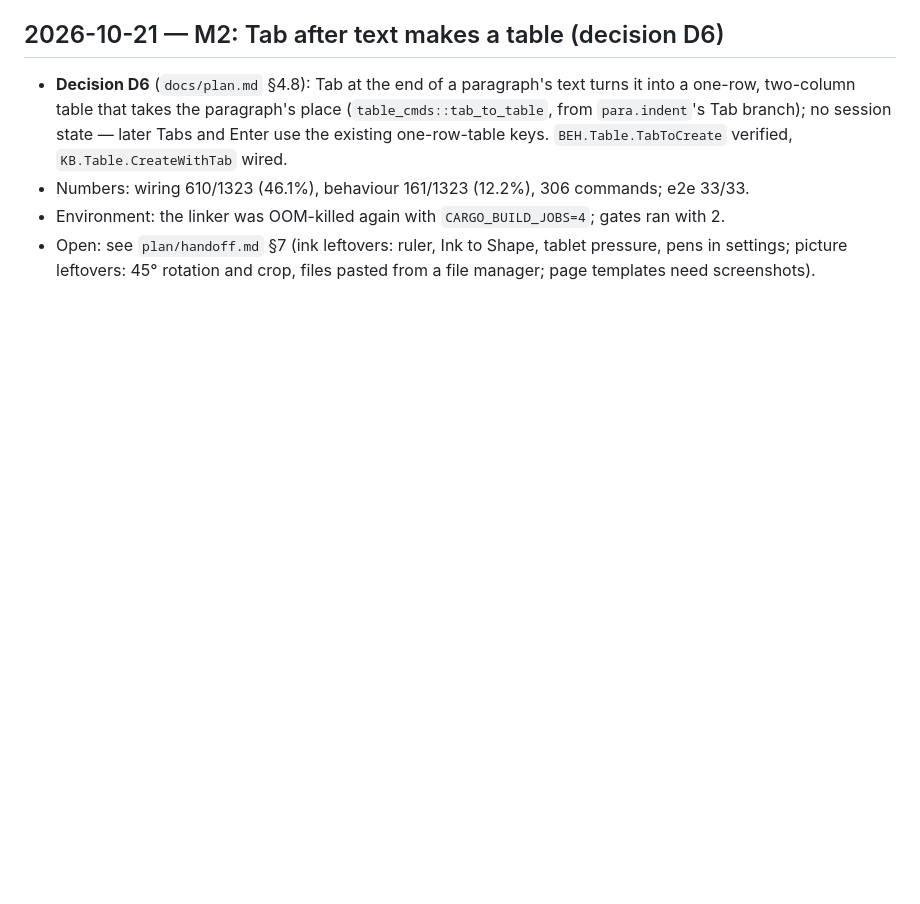
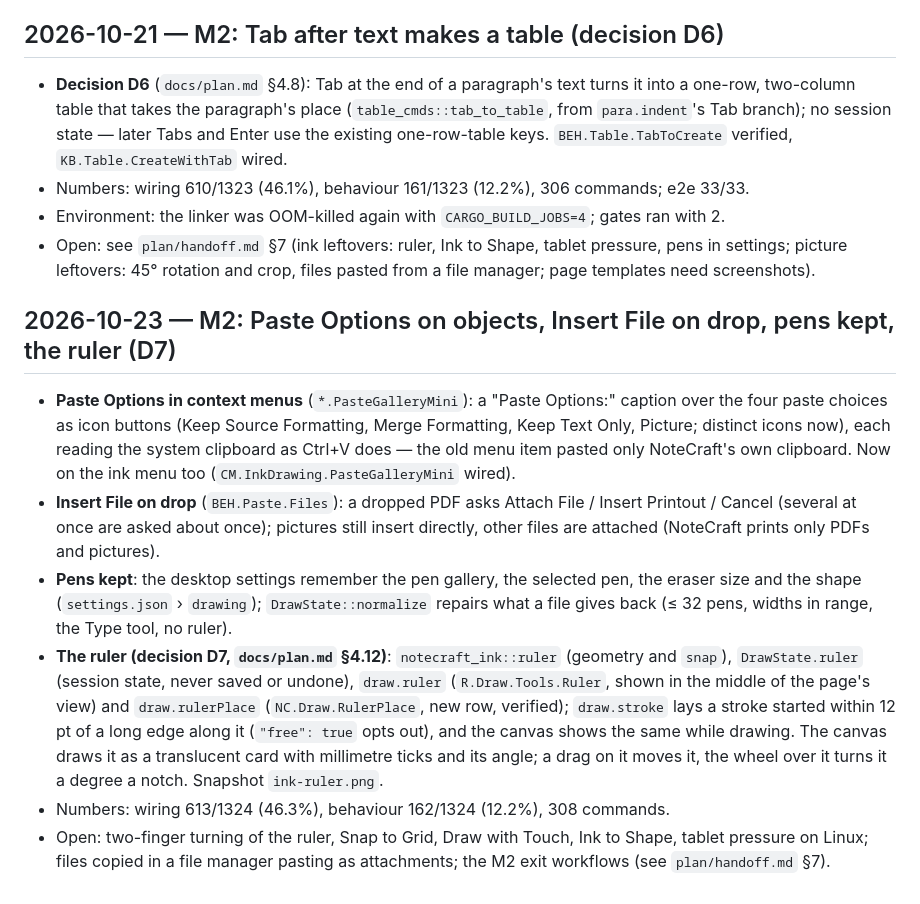
Before and after one commit to matteo-andreuzza/notecraft, a Markdown page: log/devlog.md, the part around the change. GitHub-like rendering; blank space fills up the shorter version.

Commit message:
M2 Devlog: Paste Options on objects, Insert File on drop, ruler
Co-Authored-By: Claude Opus 5.5 <noreply@anthropic.com>

```diff
--- a/log/devlog.md
+++ b/log/devlog.md
@@ -384,3 +384,28 @@ this log plus a green tree is how the next agent picks up.
 - Open: see `plan/handoff.md` §7 (ink leftovers: ruler, Ink to Shape, tablet pressure, pens in
   settings; picture leftovers: 45° rotation and crop, files pasted from a file manager; page
   templates need screenshots).
+
+## 2026-10-23 — M2: Paste Options on objects, Insert File on drop, pens kept, the ruler (D7)
+
+- **Paste Options in context menus** (`*.PasteGalleryMini`): a "Paste Options:" caption over
+  the four paste choices as icon buttons (Keep Source Formatting, Merge Formatting, Keep Text
+  Only, Picture; distinct icons now), each reading the system clipboard as Ctrl+V does — the
+  old menu item pasted only NoteCraft's own clipboard. Now on the ink menu too
+  (`CM.InkDrawing.PasteGalleryMini` wired).
+- **Insert File on drop** (`BEH.Paste.Files`): a dropped PDF asks Attach File / Insert
+  Printout / Cancel (several at once are asked about once); pictures still insert directly,
+  other files are attached (NoteCraft prints only PDFs and pictures).
+- **Pens kept**: the desktop settings remember the pen gallery, the selected pen, the eraser
+  size and the shape (`settings.json` › `drawing`); `DrawState::normalize` repairs what a file
+  gives back (≤ 32 pens, widths in range, the Type tool, no ruler).
+- **The ruler (decision D7, `docs/plan.md` §4.12)**: `notecraft_ink::ruler` (geometry and
+  `snap`), `DrawState.ruler` (session state, never saved or undone), `draw.ruler`
+  (`R.Draw.Tools.Ruler`, shown in the middle of the page's view) and `draw.rulerPlace`
+  (`NC.Draw.RulerPlace`, new row, verified); `draw.stroke` lays a stroke started within 12 pt of
+  a long edge along it (`"free": true` opts out), and the canvas shows the same while drawing.
+  The canvas draws it as a translucent card with millimetre ticks and its angle; a drag on it
+  moves it, the wheel over it turns it a degree a notch. Snapshot `ink-ruler.png`.
+- Numbers: wiring 613/1324 (46.3%), behaviour 162/1324 (12.2%), 308 commands.
+- Open: two-finger turning of the ruler, Snap to Grid, Draw with Touch, Ink to Shape, tablet
+  pressure on Linux; files copied in a file manager pasting as attachments; the M2 exit
+  workflows (see `plan/handoff.md` §7).
```
